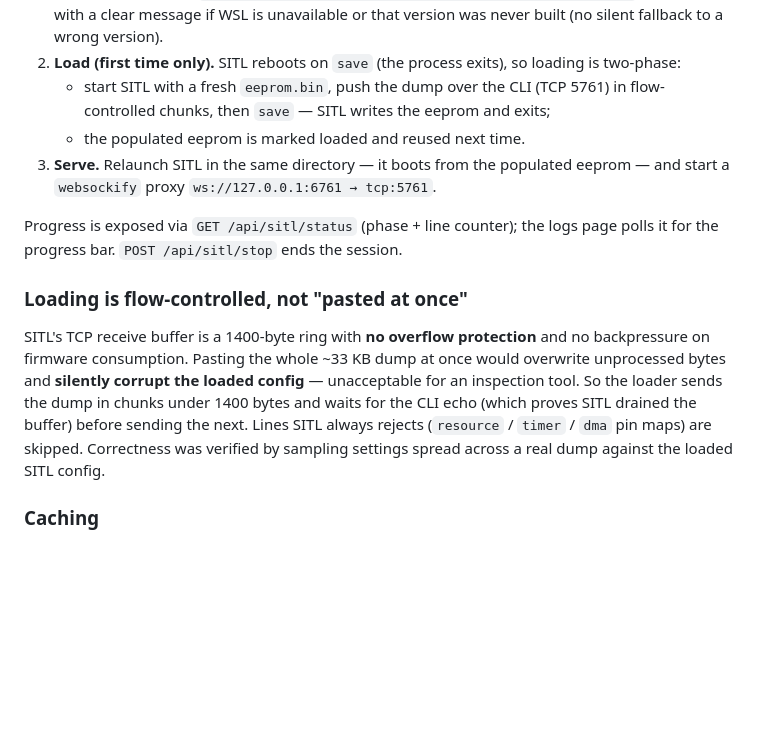
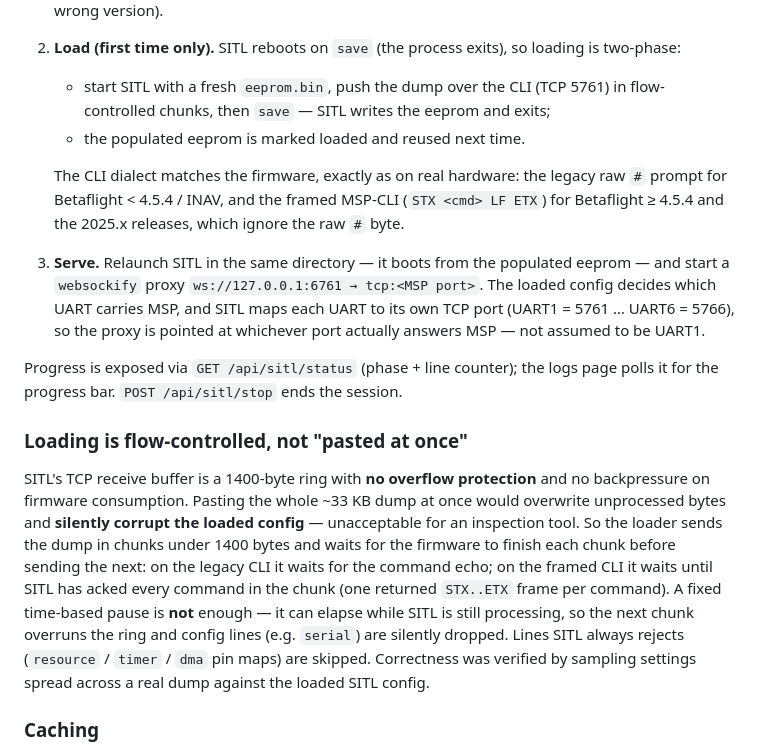
Before and after one commit to PSi86/drone-check, a Markdown page: docs/CONFIGURATOR.md, the part around the change. Rendered like a GitHub page; blank space fills up the shorter version.

Commit message:
docs: framed CLI dialect, MSP-port targeting, ack-based flow control

```diff
--- a/docs/CONFIGURATOR.md
+++ b/docs/CONFIGURATOR.md
@@ -142,8 +142,16 @@ WSL — only exiting `serve` does.
    - start SITL with a fresh `eeprom.bin`, push the dump over the CLI (TCP 5761)
      in flow-controlled chunks, then `save` — SITL writes the eeprom and exits;
    - the populated eeprom is marked loaded and reused next time.
+
+   The CLI dialect matches the firmware, exactly as on real hardware: the legacy
+   raw `#` prompt for Betaflight < 4.5.4 / INAV, and the framed MSP-CLI
+   (`STX <cmd> LF ETX`) for Betaflight ≥ 4.5.4 and the 2025.x releases, which
+   ignore the raw `#` byte.
 3. **Serve.** Relaunch SITL in the same directory — it boots from the populated
-   eeprom — and start a `websockify` proxy `ws://127.0.0.1:6761 → tcp:5761`.
+   eeprom — and start a `websockify` proxy `ws://127.0.0.1:6761 → tcp:<MSP port>`.
+   The loaded config decides which UART carries MSP, and SITL maps each UART to
+   its own TCP port (UART1 = 5761 … UART6 = 5766), so the proxy is pointed at
+   whichever port actually answers MSP — not assumed to be UART1.
 
 Progress is exposed via `GET /api/sitl/status` (phase + line counter); the logs
 page polls it for the progress bar. `POST /api/sitl/stop` ends the session.
@@ -154,9 +162,13 @@ SITL's TCP receive buffer is a 1400-byte ring with **no overflow protection** an
 no backpressure on firmware consumption. Pasting the whole ~33 KB dump at once
 would overwrite unprocessed bytes and **silently corrupt the loaded config** —
 unacceptable for an inspection tool. So the loader sends the dump in chunks under
-1400 bytes and waits for the CLI echo (which proves SITL drained the buffer)
-before sending the next. Lines SITL always rejects (`resource` / `timer` / `dma`
-pin maps) are skipped. Correctness was verified by sampling settings spread
+1400 bytes and waits for the firmware to finish each chunk before sending the
+next: on the legacy CLI it waits for the command echo; on the framed CLI it waits
+until SITL has acked every command in the chunk (one returned `STX..ETX` frame
+per command). A fixed time-based pause is **not** enough — it can elapse while
+SITL is still processing, so the next chunk overruns the ring and config lines
+(e.g. `serial`) are silently dropped. Lines SITL always rejects (`resource` /
+`timer` / `dma` pin maps) are skipped. Correctness was verified by sampling settings spread
 across a real dump against the loaded SITL config.
 
 ### Caching
```
